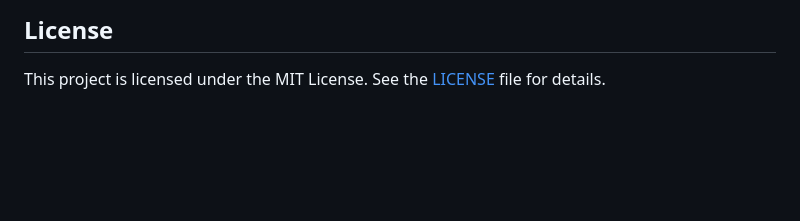
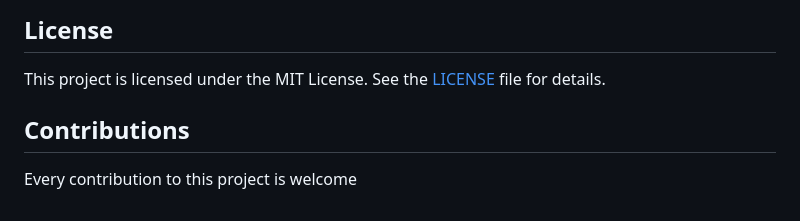
Before and after one commit to SAMSAM-55/DefiMaths, a Markdown page: README.md, the part around the change. GitHub-like rendering; blank space fills up the shorter version.

Commit message:
Added contribution section

```diff
--- a/README.md
+++ b/README.md
@@ -70,3 +70,7 @@ You can see an exempe of this project being used at [defimaths.net](https://defi
 ## License
 
 This project is licensed under the MIT License. See the [LICENSE](./LICENSE "MIT License") file for details.
+
+## Contributions
+
+Every contribution to this project is welcome
```
